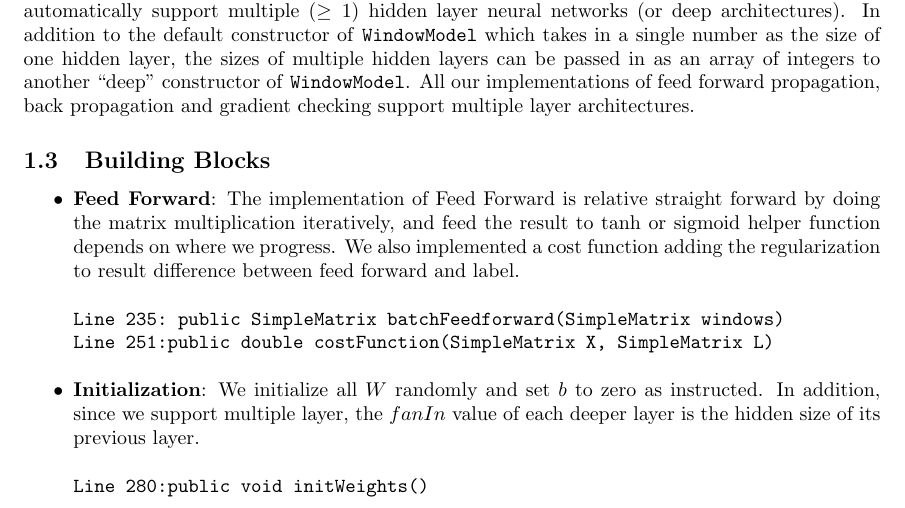
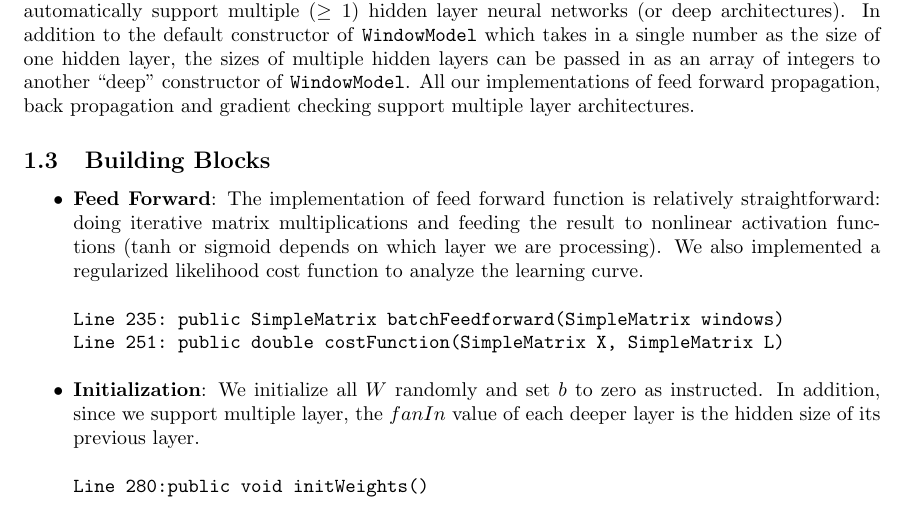
Before and after one commit to jiayuanmark/cs224n-pa4, a LaTeX document (doc/report.tex): part of page 1 of 3, cut so that both start at the same text. Compiled offline with pdfLaTeX.

Commit message:
doc update

```diff
--- a/doc/report.tex
+++ b/doc/report.tex
@@ -42,10 +42,10 @@ Since we decide to target Extra Credit at the very beginning, our design and imp
 \subsection{Building Blocks}
 
 \begin{itemize}
-\item \textbf{Feed Forward}: The implementation of Feed Forward is relative straight forward by doing the matrix multiplication iteratively, and feed the result to tanh or sigmoid helper function depends on where we progress. We also implemented a cost function adding the regularization to result difference between feed forward and label.
+\item \textbf{Feed Forward}: The implementation of feed forward function is relatively straightforward: doing iterative matrix multiplications and feeding the result to  nonlinear activation functions ($\tanh$ or sigmoid depends on which layer we are processing). We also implemented a regularized likelihood cost function to analyze the learning curve.
 \begin{verbatim}
 Line 235: public SimpleMatrix batchFeedforward(SimpleMatrix windows)
-Line 251:public double costFunction(SimpleMatrix X, SimpleMatrix L)
+Line 251: public double costFunction(SimpleMatrix X, SimpleMatrix L)
 \end{verbatim}
 
 \item \textbf{Initialization}: We initialize all $W$ randomly and set $b$ to zero as instructed. In addition, since we support multiple layer, the $fanIn$ value of each deeper layer is the hidden size of its previous layer.
```
